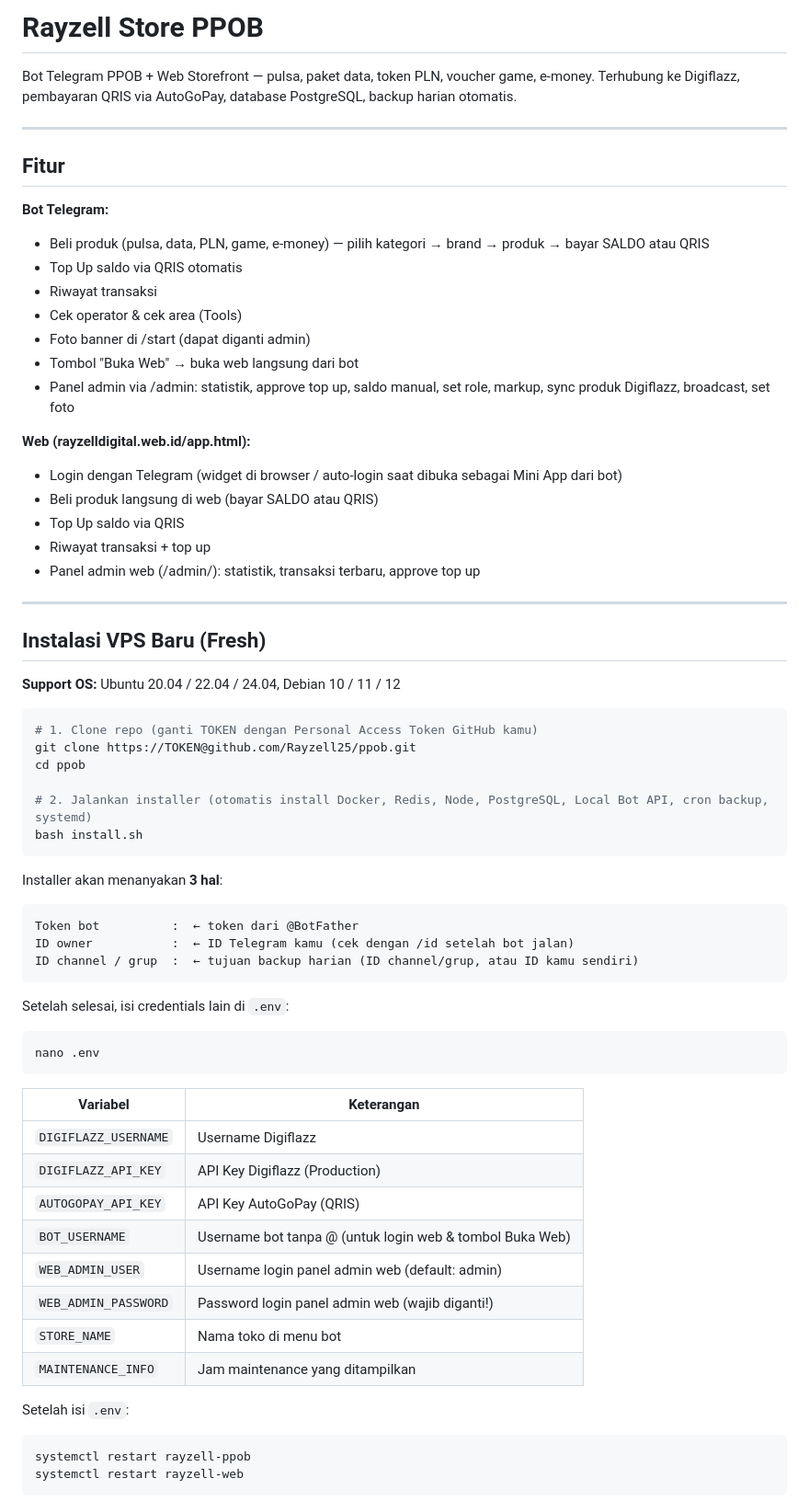
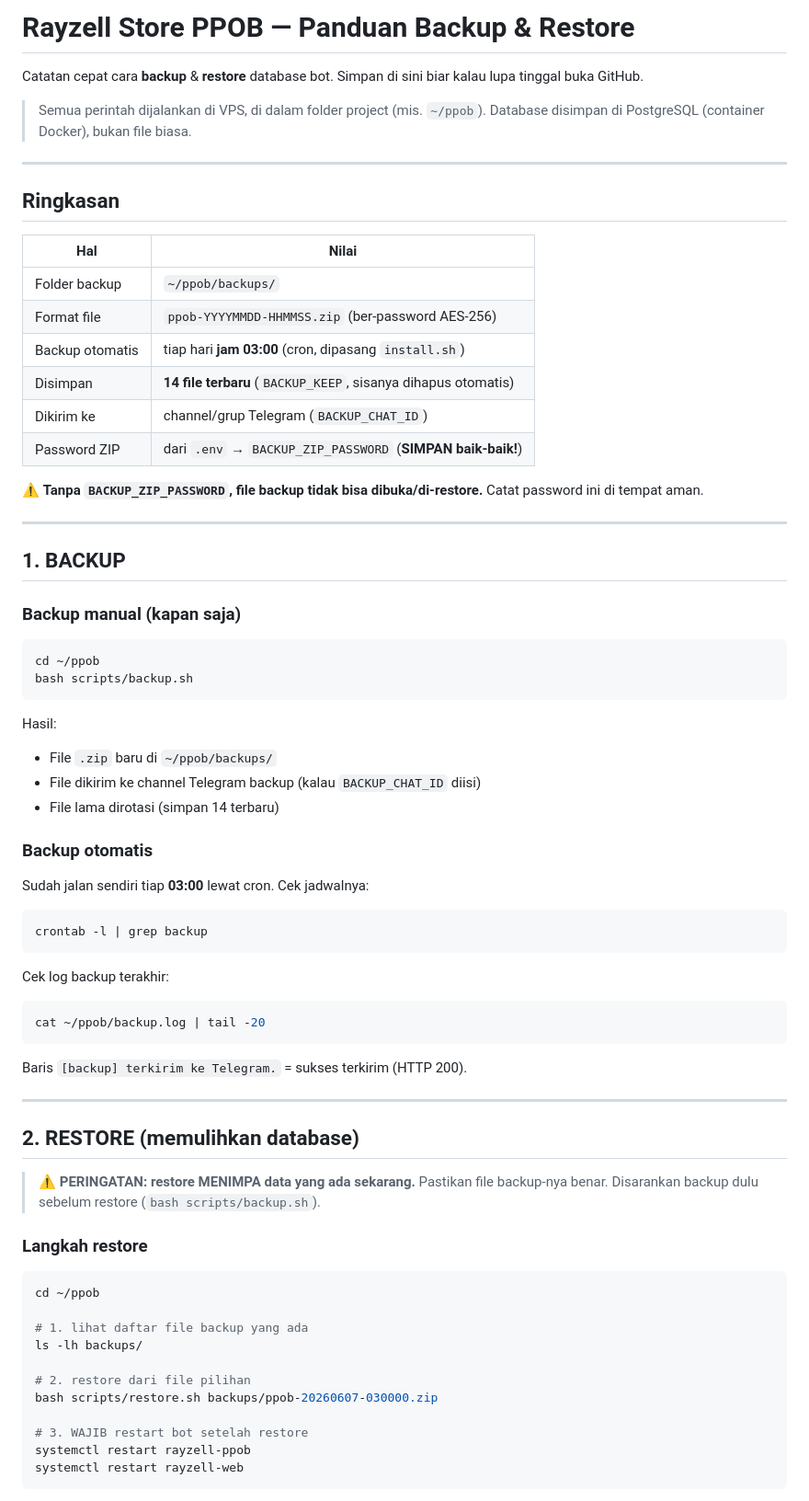
Before and after one commit to Rayzell25/Web-Store, a Markdown page: README.md, the part around one of its changes. Shown at 92% size. Rendered like a GitHub page.

Commit message:
README: ganti total -> panduan backup & restore lengkap

````diff
--- a/README.md
+++ b/README.md
@@ -1,67 +1,67 @@
-# Rayzell Store PPOB
+# Rayzell Store PPOB — Panduan Backup & Restore
 
-Bot Telegram PPOB + Web Storefront — pulsa, paket data, token PLN, voucher game, e-money. Terhubung ke Digiflazz, pembayaran QRIS via AutoGoPay, database PostgreSQL, backup harian otomatis.
+Catatan cepat cara **backup** & **restore** database bot. Simpan di sini biar kalau lupa tinggal buka GitHub.
+
+> Semua perintah dijalankan di VPS, di dalam folder project (mis. `~/ppob`).
+> Database disimpan di PostgreSQL (container Docker), bukan file biasa.
 
 ---
 
-## Fitur
+## Ringkasan
 
-**Bot Telegram:**
-- Beli produk (pulsa, data, PLN, game, e-money) — pilih kategori → brand → produk → bayar SALDO atau QRIS
-- Top Up saldo via QRIS otomatis
-- Riwayat transaksi
-- Cek operator & cek area (Tools)
-- Foto banner di /start (dapat diganti admin)
-- Tombol "Buka Web" → buka web langsung dari bot
-- Panel admin via /admin: statistik, approve top up, saldo manual, set role, markup, sync produk Digiflazz, broadcast, set foto
+| Hal | Nilai |
+|---|---|
+| Folder backup | `~/ppob/backups/` |
+| Format file | `ppob-YYYYMMDD-HHMMSS.zip` (ber-password AES-256) |
+| Backup otomatis | tiap hari **jam 03:00** (cron, dipasang `install.sh`) |
+| Disimpan | **14 file terbaru** (`BACKUP_KEEP`, sisanya dihapus otomatis) |
+| Dikirim ke | channel/grup Telegram (`BACKUP_CHAT_ID`) |
+| Password ZIP | dari `.env` → `BACKUP_ZIP_PASSWORD` (**SIMPAN baik-baik!**) |
 
-**Web (rayzelldigital.web.id/app.html):**
-- Login dengan Telegram (widget di browser / auto-login saat dibuka sebagai Mini App dari bot)
-- Beli produk langsung di web (bayar SALDO atau QRIS)
-- Top Up saldo via QRIS
-- Riwayat transaksi + top up
-- Panel admin web (/admin/): statistik, transaksi terbaru, approve top up
+⚠️ **Tanpa `BACKUP_ZIP_PASSWORD`, file backup tidak bisa dibuka/di-restore.** Catat password ini di tempat aman.
 
 ---
 
-## Instalasi VPS Baru (Fresh)
+## 1. BACKUP
 
-**Support OS:** Ubuntu 20.04 / 22.04 / 24.04, Debian 10 / 11 / 12
+### Backup manual (kapan saja)
+```bash
+cd ~/ppob
+bash scripts/backup.sh
+```
+Hasil:
+- File `.zip` baru di `~/ppob/backups/`
+- File dikirim ke channel Telegram backup (kalau `BACKUP_CHAT_ID` diisi)
+- File lama dirotasi (simpan 14 terbaru)
 
+### Backup otomatis
+Sudah jalan sendiri tiap **03:00** lewat cron. Cek jadwalnya:
 ```bash
-# 1. Clone repo (ganti TOKEN dengan Personal Access Token GitHub kamu)
-git clone https://TOKEN@github.com/Rayzell25/ppob.git
-cd ppob
+crontab -l | grep backup
+```
+Cek log backup terakhir:
+```bash
+cat ~/ppob/backup.log | tail -20
+```
+Baris `[backup] terkirim ke Telegram.` = sukses terkirim (HTTP 200).
 
-# 2. Jalankan installer (otomatis install Docker, Redis, Node, PostgreSQL, Local Bot API, cron backup, systemd)
-bash install.sh
-```
+---
 
-Installer akan menanyakan **3 hal**:
-```
-Token bot          :  ← token dari @BotFather
-ID owner           :  ← ID Telegram kamu (cek dengan /id setelah bot jalan)
-ID channel / grup  :  ← tujuan backup harian (ID channel/grup, atau ID kamu sendiri)
-```
+## 2. RESTORE (memulihkan database)
 
-Setelah selesai, isi credentials lain di `.env`:
+> ⚠️ **PERINGATAN: restore MENIMPA data yang ada sekarang.** Pastikan file backup-nya benar. Disarankan backup dulu sebelum restore (`bash scripts/backup.sh`).
+
+### Langkah restore
 ```bash
-nano .env
-```
+cd ~/ppob
 
-| Variabel | Keterangan |
-|---|---|
-| `DIGIFLAZZ_USERNAME` | Username Digiflazz |
-| `DIGIFLAZZ_API_KEY` | API Key Digiflazz (Production) |
-| `AUTOGOPAY_API_KEY` | API Key AutoGoPay (QRIS) |
-| `BOT_USERNAME` | Username bot tanpa @ (untuk login web & tombol Buka Web) |
-| `WEB_ADMIN_USER` | Username login panel admin web (default: admin) |
-| `WEB_ADMIN_PASSWORD` | Password login panel admin web (wajib diganti!) |
-| `STORE_NAME` | Nama toko di menu bot |
-| `MAINTENANCE_INFO` | Jam maintenance yang ditampilkan |
+# 1. lihat daftar file backup yang ada
+ls -lh backups/
 
-Setelah isi `.env`:
-```bash
+# 2. restore dari file pilihan
+bash scripts/restore.sh backups/ppob-20260607-030000.zip
+
+# 3. WAJIB restart bot setelah restore
 systemctl restart rayzell-ppob
 systemctl restart rayzell-web
 ```
````
Also changed, not shown: other parts of README.md (+40 -144 lines).
